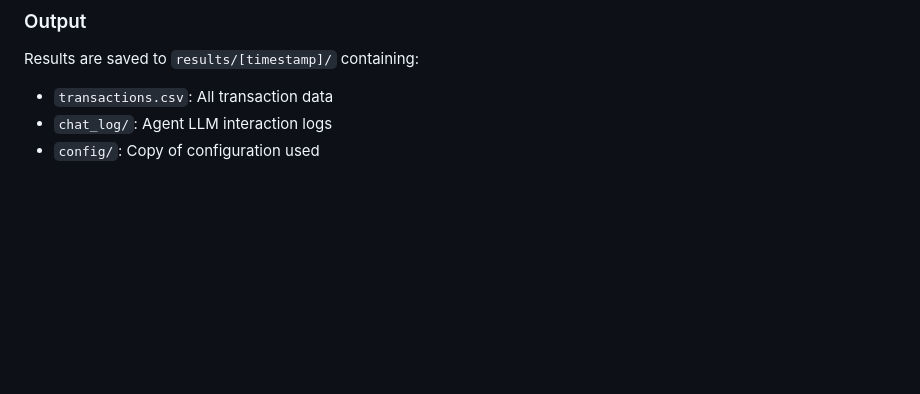
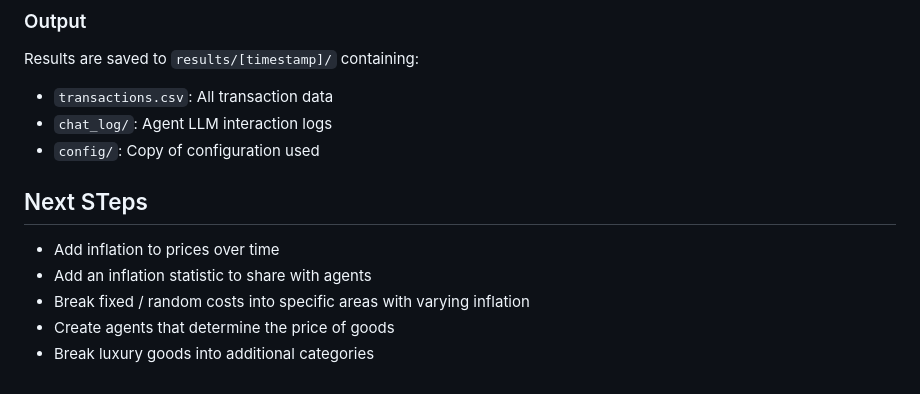
Before and after one commit to JawandS/mev_llm, a Markdown page: README.md, the part around the change. Drawn GitHub-style; blank space fills up the shorter version.

Commit message:
add todos

```diff
--- a/README.md
+++ b/README.md
@@ -72,3 +72,10 @@ Results are saved to `results/[timestamp]/` containing:
 - `transactions.csv`: All transaction data
 - `chat_log/`: Agent LLM interaction logs
 - `config/`: Copy of configuration used
+
+## Next STeps
+- Add inflation to prices over time
+- Add an inflation statistic to share with agents
+- Break fixed / random costs into specific areas with varying inflation
+- Create agents that determine the price of goods
+- Break luxury goods into additional categories
```
